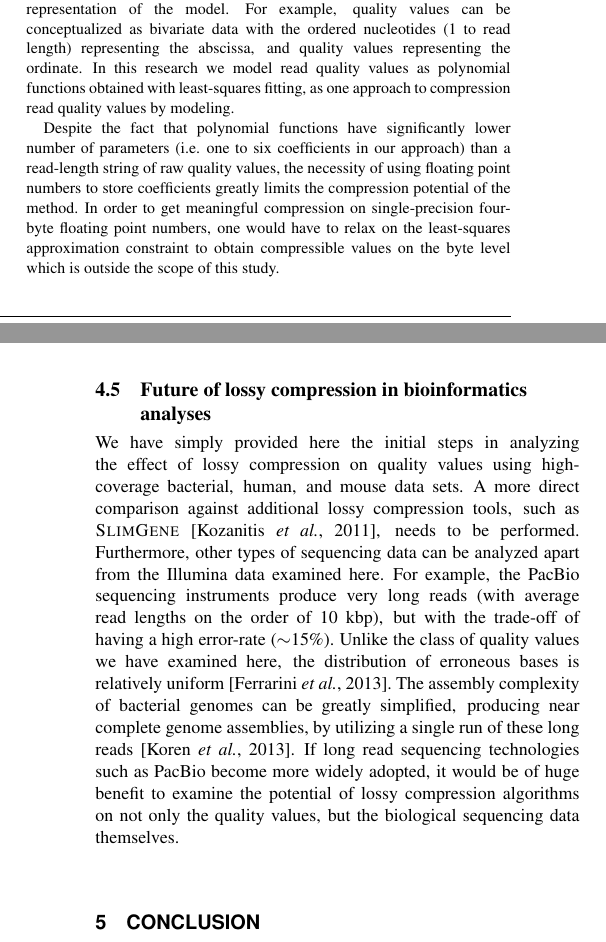
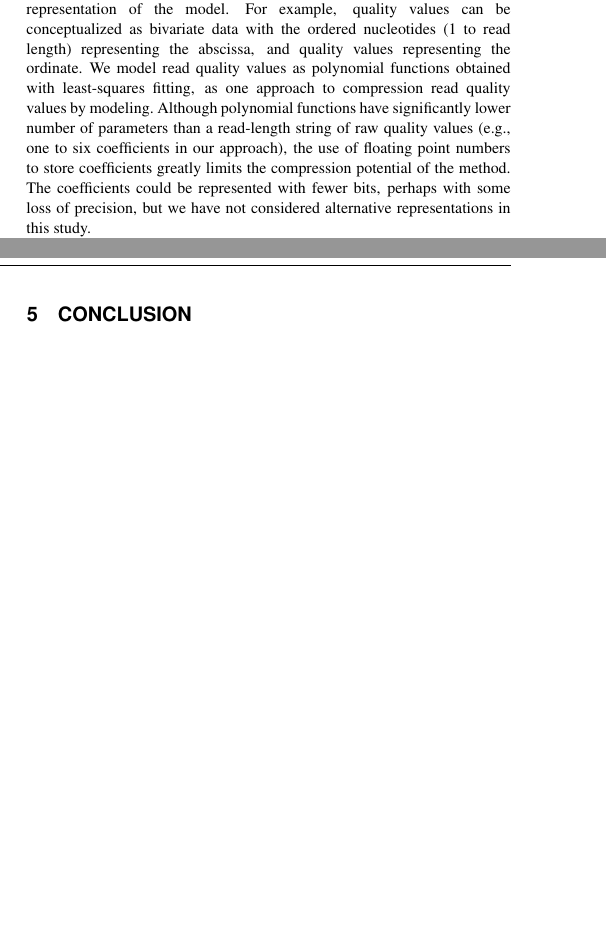
Before and after one commit to cmhill-zz/q-compression, a LaTeX paper (manuscript/q-compression.tex): two parts of the columns of pages 2 and 8 of 9 before the commit and two parts of the columns of pages 2 and 7 of 8 after it, joined at a grey line, cut so that both start at the same text, the shorter picture padded with empty space. Compiled offline with pdfLaTeX.

Commit message:
More edits on text to make writing more concise and to clean up tex file.

```diff
--- a/manuscript/q-compression.tex
+++ b/manuscript/q-compression.tex
@@ -213,20 +211,16 @@ If quality values are modeled, compression is conceivably possible by
 replacing the original quality values by a representation of the
 model. For example, quality values can be conceptualized as bivariate
 data with the ordered nucleotides (1 to read length) representing the
-abscissa, and quality values representing the ordinate. In this
-research we model read quality values as polynomial functions obtained
-with least-squares fitting, as one approach to compression read
-quality values by modeling.
-
-Despite the fact that polynomial functions have significantly lower
-number of parameters (i.e. one to six coefficients in our approach)
-than a read-length string of raw quality values, the necessity of
-using floating point numbers to store coefficients greatly limits the
-compression potential of the method. In order to get meaningful
-compression on single-precision four-byte floating point numbers, one
-would have to relax on the least-squares approximation constraint to
-obtain compressible values on the byte level which is outside the
-scope of this study.
+abscissa, and quality values representing the ordinate. We model read
+quality values as polynomial functions obtained with least-squares
+fitting, as one approach to compression read quality values by
+modeling.  Although polynomial functions have significantly lower
+number of parameters than a read-length string of raw quality values
+(e.g., one to six coefficients in our approach), the use of floating
+point numbers to store coefficients greatly limits the compression
+potential of the method. The coefficients could be represented with
+fewer bits, perhaps with some loss of precision, but we have not
+considered alternative representations in this study.
 
 The economic costs of memory use for model-based compression, in
 general terms, include no fixed costs, and marginal costs that are a
@@ -798,28 +720,6 @@ transitively applied to the entire set of reads, thus saving
 substantial computation associated with evaluating the full set of
 reads.
 
-\subsection{Future of lossy compression in bioinformatics analyses}
-
-We have simply provided here the initial steps in analyzing the effect
-of lossy compression on quality values using high-coverage bacterial,
-human, and mouse data sets. A more direct comparison against
-additional lossy compression tools, such as
-\textsc{SlimGene}~\citep{Kozanitis:2011kl}, needs to be
-performed. Furthermore, other types of sequencing data can be analyzed
-apart from the Illumina data examined here. For example, the PacBio
-sequencing instruments produce very long reads (with average read
-lengths on the order of 10 kbp), but with the trade-off of having a
-high error-rate ($\sim$15\%). Unlike the class of quality values we
-have examined here, the distribution of erroneous bases is relatively
-uniform~\citep{Ferrarini:2013vf}. The assembly complexity of bacterial
-genomes can be greatly simplified, producing near complete genome
-assemblies, by utilizing a single run of these long
-reads~\citep{Koren:2013ye}. If long read sequencing technologies such
-as PacBio become more widely adopted, it would be of huge benefit to
-examine the potential of lossy compression algorithms on not only the
-quality values, but the biological sequencing data themselves.
-
-
 %%%%%%%%%%%%%%%%%%%%%%%%%%%%%%%%%%%%%%%%%%%%%%%%%%%%%%%%%%%%%%%%%%%%%%%%%%%%%%%%%%%%%
 %
 %     please remove the " % " symbol from \centerline{\includegraphics{fig01.eps}}
```
Also changed, not shown: manuscript/q-compression.tex (116 more changed lines).
